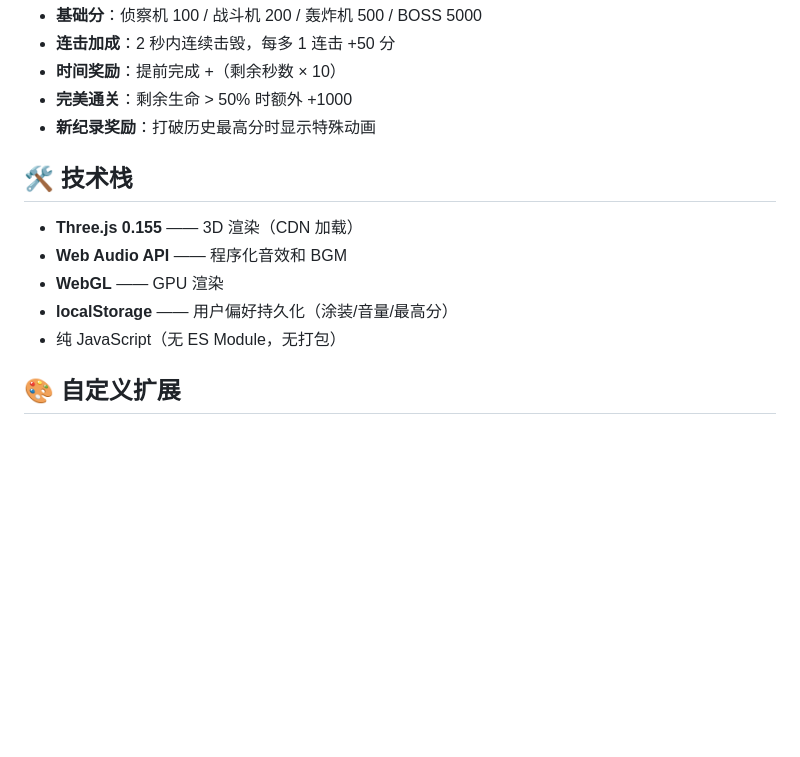
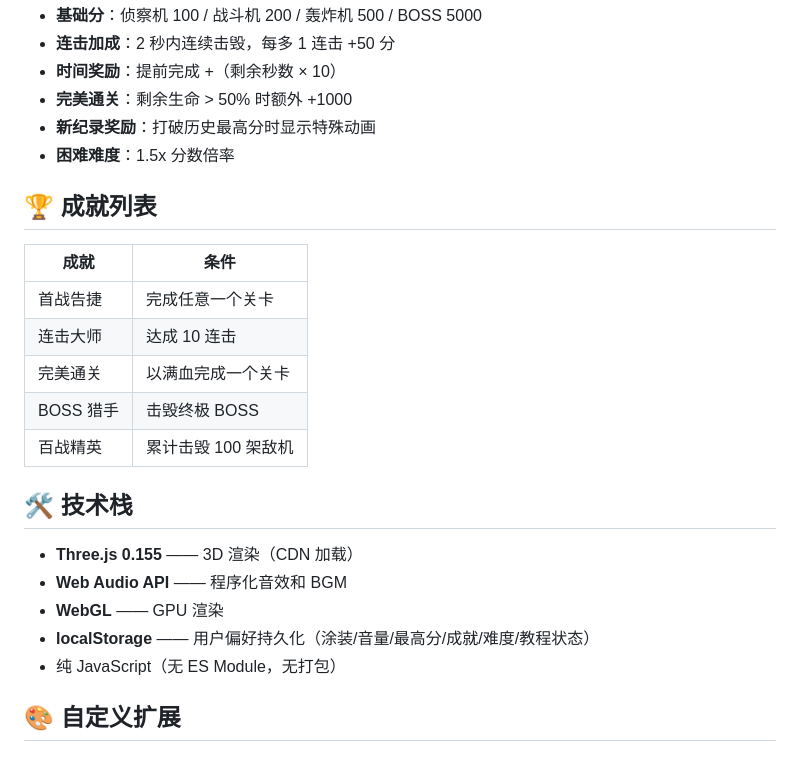
Before and after one commit to donaldjohn/FlightShooting, a Markdown page: README.md, the part around one of its changes. GitHub-like rendering; blank space fills up the shorter version.

```diff
--- a/README.md
+++ b/README.md
@@ -103,13 +118,24 @@ FlightShooting/
 - **时间奖励**：提前完成 +（剩余秒数 × 10）
 - **完美通关**：剩余生命 > 50% 时额外 +1000
 - **新纪录奖励**：打破历史最高分时显示特殊动画
+- **困难难度**：1.5x 分数倍率
+
+## 🏆 成就列表
+
+| 成就 | 条件 |
+|------|------|
+| 首战告捷 | 完成任意一个关卡 |
+| 连击大师 | 达成 10 连击 |
+| 完美通关 | 以满血完成一个关卡 |
+| BOSS 猎手 | 击毁终极 BOSS |
+| 百战精英 | 累计击毁 100 架敌机 |
 
 ## 🛠️ 技术栈
 
 - **Three.js 0.155** —— 3D 渲染（CDN 加载）
 - **Web Audio API** —— 程序化音效和 BGM
 - **WebGL** —— GPU 渲染
-- **localStorage** —— 用户偏好持久化（涂装/音量/最高分）
+- **localStorage** —— 用户偏好持久化（涂装/音量/最高分/成就/难度/教程状态）
 - 纯 JavaScript（无 ES Module，无打包）
 
 ## 🎨 自定义扩展
```
Also changed, not shown: other parts of README.md (+79 -31 lines).
